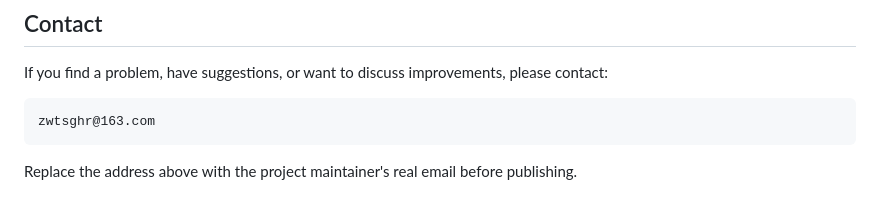
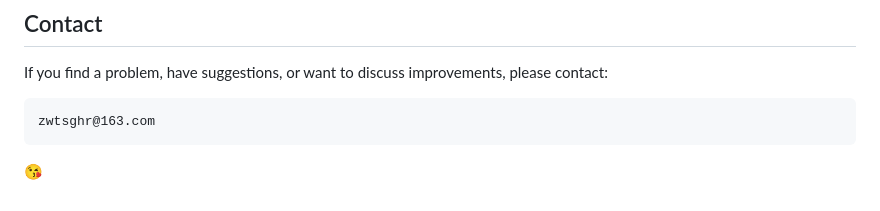
Before and after one commit to zoz6988/ask_to_learn, a Markdown page: README.md, the part around the change. Rendered like a GitHub page.

````diff
--- a/README.md
+++ b/README.md
@@ -190,5 +190,4 @@ If you find a problem, have suggestions, or want to discuss improvements, please
 ```text
 zwtsghr@163.com
 ```
-
-Replace the address above with the project maintainer's real email before publishing.
+😘
````
